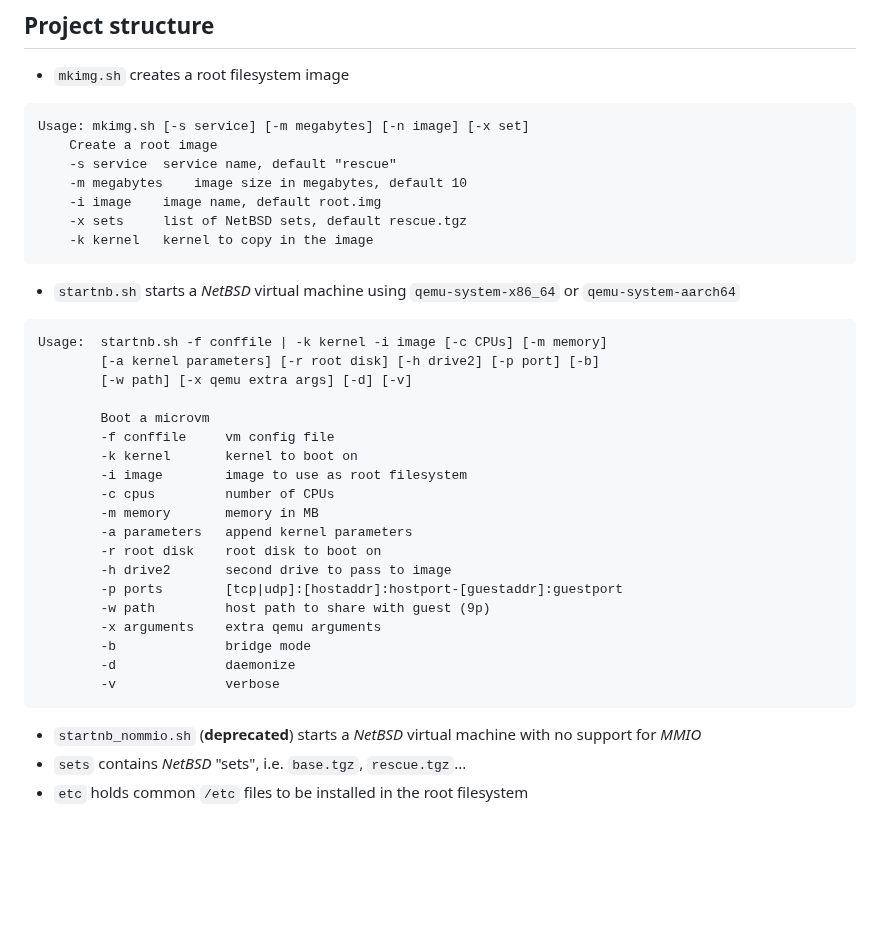
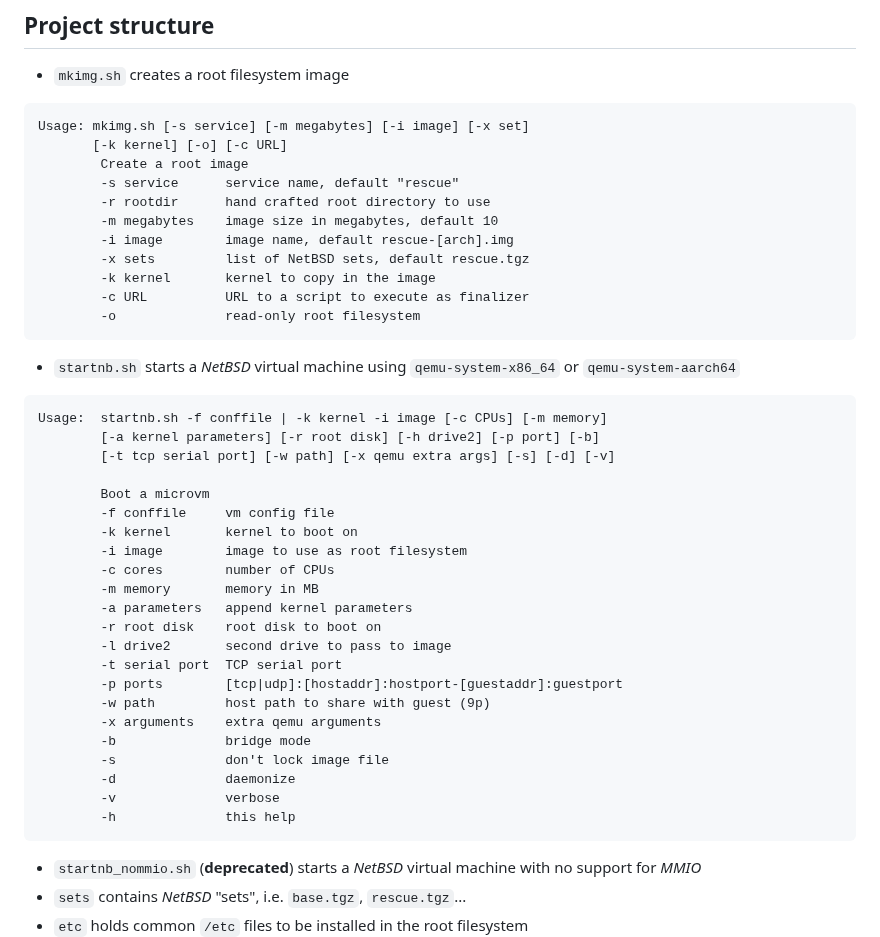
Before and after one commit to midiland/smolBSD, a Markdown page: README.md, the part around the change. Drawn GitHub-style; blank space fills up the shorter version.

Commit message:
docs: updated README.md

````diff
--- a/README.md
+++ b/README.md
@@ -35,35 +35,42 @@ As of December 2024, this method can use to create or fetch a low footprint kern
 
 - `mkimg.sh` creates a root filesystem image
 ```text
-Usage: mkimg.sh [-s service] [-m megabytes] [-n image] [-x set]
-	Create a root image
-	-s service	service name, default "rescue"
-	-m megabytes	image size in megabytes, default 10
-	-i image	image name, default root.img
-	-x sets		list of NetBSD sets, default rescue.tgz
-	-k kernel	kernel to copy in the image
+Usage: mkimg.sh [-s service] [-m megabytes] [-i image] [-x set]
+       [-k kernel] [-o] [-c URL]
+        Create a root image
+        -s service      service name, default "rescue"
+        -r rootdir      hand crafted root directory to use
+        -m megabytes    image size in megabytes, default 10
+        -i image        image name, default rescue-[arch].img
+        -x sets         list of NetBSD sets, default rescue.tgz
+        -k kernel       kernel to copy in the image
+        -c URL          URL to a script to execute as finalizer
+        -o              read-only root filesystem
 ```
 - `startnb.sh` starts a _NetBSD_ virtual machine using `qemu-system-x86_64` or `qemu-system-aarch64`
 ```text
 Usage:  startnb.sh -f conffile | -k kernel -i image [-c CPUs] [-m memory]
         [-a kernel parameters] [-r root disk] [-h drive2] [-p port] [-b]
-        [-w path] [-x qemu extra args] [-d] [-v]
+        [-t tcp serial port] [-w path] [-x qemu extra args] [-s] [-d] [-v]
 
         Boot a microvm
         -f conffile     vm config file
         -k kernel       kernel to boot on
         -i image        image to use as root filesystem
-        -c cpus         number of CPUs
+        -c cores        number of CPUs
         -m memory       memory in MB
         -a parameters   append kernel parameters
         -r root disk    root disk to boot on
-        -h drive2       second drive to pass to image
+        -l drive2       second drive to pass to image
+        -t serial port  TCP serial port
         -p ports        [tcp|udp]:[hostaddr]:hostport-[guestaddr]:guestport
         -w path         host path to share with guest (9p)
         -x arguments    extra qemu arguments
         -b              bridge mode
+        -s              don't lock image file
         -d              daemonize
         -v              verbose
+        -h              this help
 ```
 - `startnb_nommio.sh` (**deprecated**) starts a _NetBSD_ virtual machine with no support for _MMIO_
 - `sets` contains _NetBSD_ "sets", i.e. `base.tgz`, `rescue.tgz`...
````
